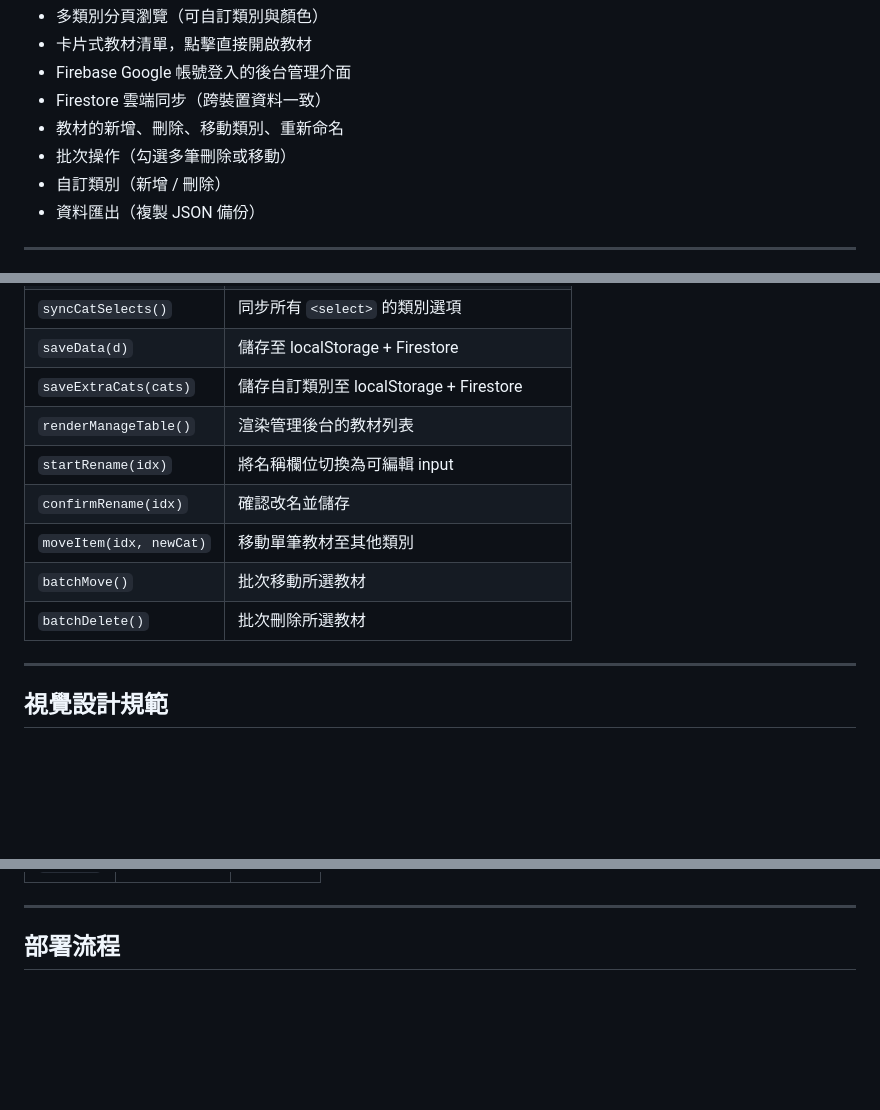
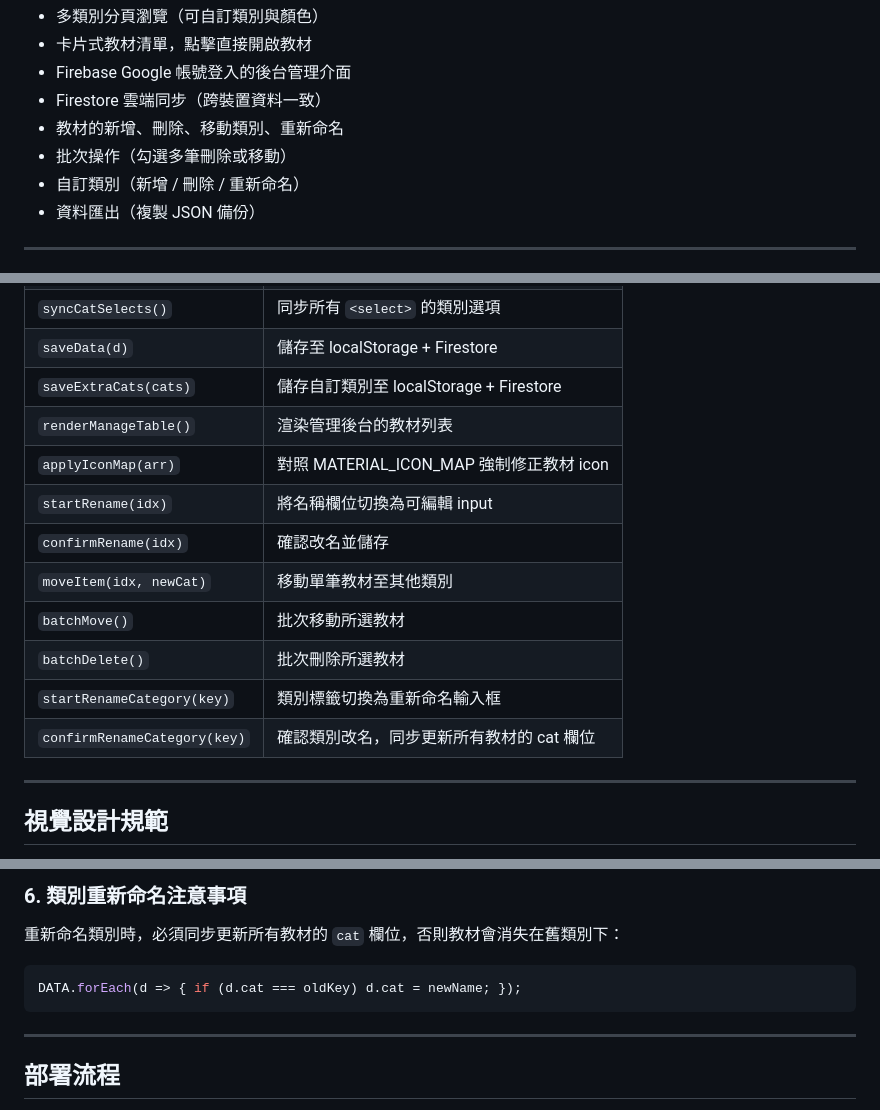
Before and after one commit to prayer168/science-portal, a Markdown page: skill.md, 3 parts joined by grey strips. GitHub-like rendering; blank space fills up the shorter version.

````diff
--- a/skill.md
+++ b/skill.md
@@ -19,7 +19,7 @@ description: >
 - Firestore 雲端同步（跨裝置資料一致）
 - 教材的新增、刪除、移動類別、重新命名
 - 批次操作（勾選多筆刪除或移動）
-- 自訂類別（新增 / 刪除）
+- 自訂類別（新增 / 刪除 / 重新命名）
 - 資料匯出（複製 JSON 備份）
 
 ---
@@ -118,11 +119,14 @@ Firestore onSnapshot
 | `saveData(d)` | 儲存至 localStorage + Firestore |
 | `saveExtraCats(cats)` | 儲存自訂類別至 localStorage + Firestore |
 | `renderManageTable()` | 渲染管理後台的教材列表 |
+| `applyIconMap(arr)` | 對照 MATERIAL_ICON_MAP 強制修正教材 icon |
 | `startRename(idx)` | 將名稱欄位切換為可編輯 input |
 | `confirmRename(idx)` | 確認改名並儲存 |
 | `moveItem(idx, newCat)` | 移動單筆教材至其他類別 |
 | `batchMove()` | 批次移動所選教材 |
 | `batchDelete()` | 批次刪除所選教材 |
+| `startRenameCategory(key)` | 類別標籤切換為重新命名輸入框 |
+| `confirmRenameCategory(key)` | 確認類別改名，同步更新所有教材的 cat 欄位 |
 
 ---
 
@@ -151,3 +214,10 @@ Firestore onSnapshot
+### 6. 類別重新命名注意事項
+
+重新命名類別時，必須同步更新所有教材的 `cat` 欄位，否則教材會消失在舊類別下：
+
+```js
+DATA.forEach(d => { if (d.cat === oldKey) d.cat = newName; });
+```
 
 ---
 
````
Also changed, not shown: other parts of skill.md (+61 -1 lines).
